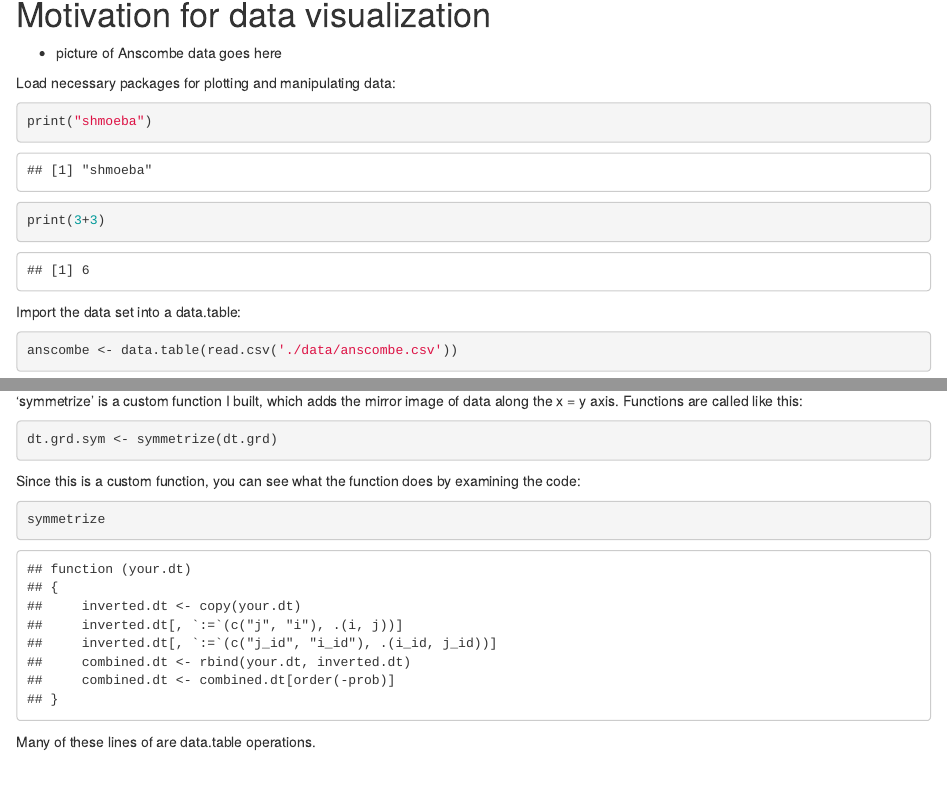
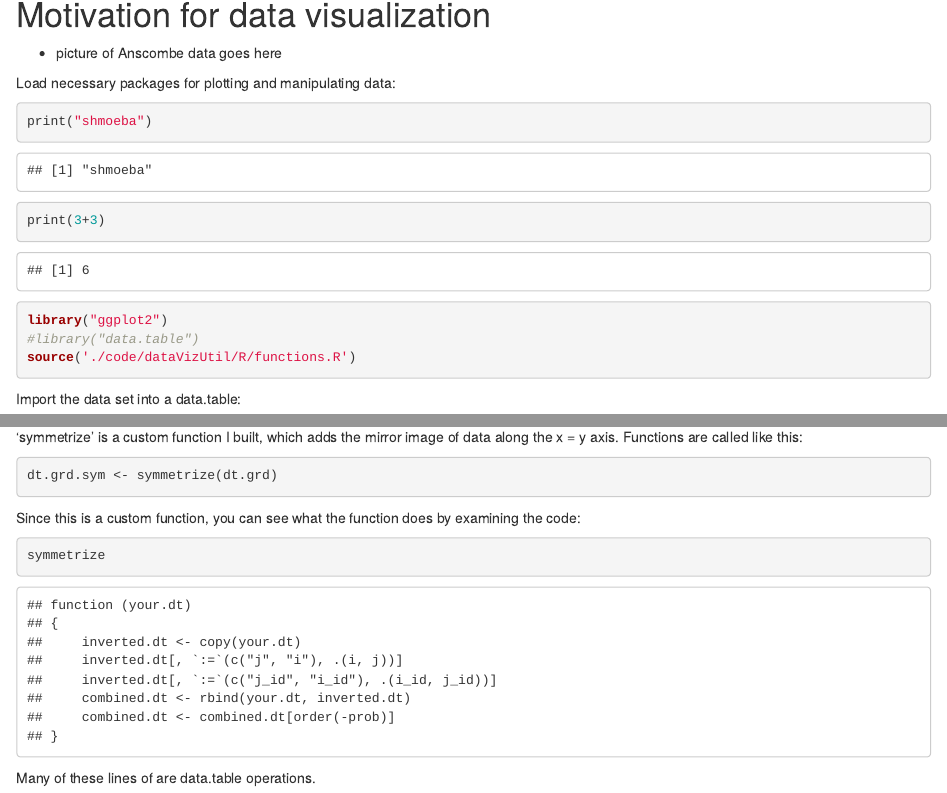
Before and after one commit to TylerMclaughlin/rice-uth-data-visualization, an R Markdown document (testShinyMarkdown.Rmd): the page in a window 1100 px wide, from 170 px down, and a second part further down, joined at a grey line. Rendered offline with R 4.5, knitr and Pandoc, with nearby package versions.

````diff
--- a/testShinyMarkdown.Rmd
+++ b/testShinyMarkdown.Rmd
@@ -26,9 +26,9 @@
 ```
 
 
-```{r include=FALSE}
-library(ggplot2)
-library(data.table)
+```{r}
+library("ggplot2")
+#library("data.table")
 source('./code/dataVizUtil/R/functions.R')
 ```
 
@@ -72,7 +72,7 @@
 
 'symmetrize' is a custom function I built, which adds the mirror image of data along the x = y axis. Functions are called like this:
 
-```{r}
+```{r, warning=TRUE}
 dt.grd.sym <- symmetrize(dt.grd)
 ```
 
````
Also changed, not shown: 3 other files.
